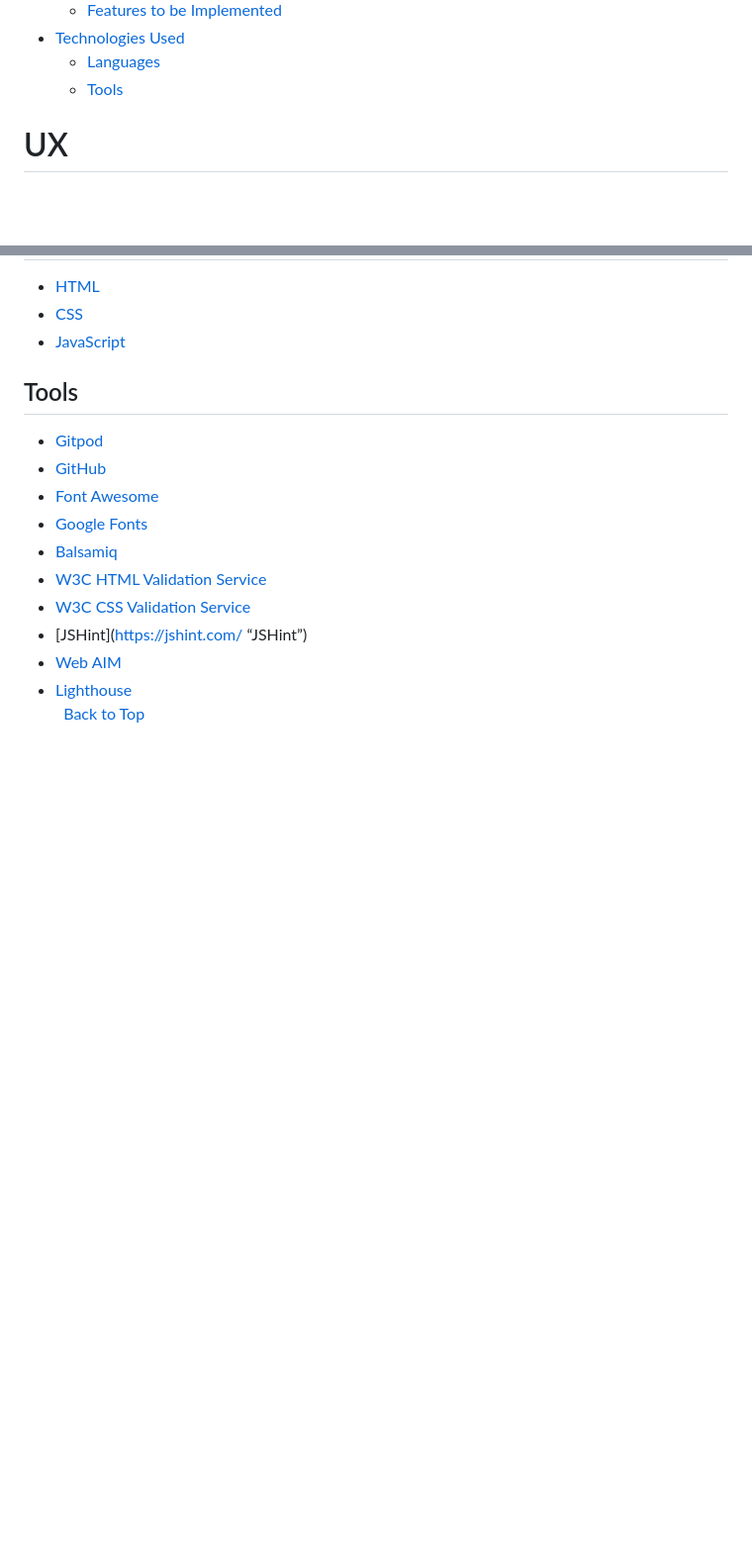
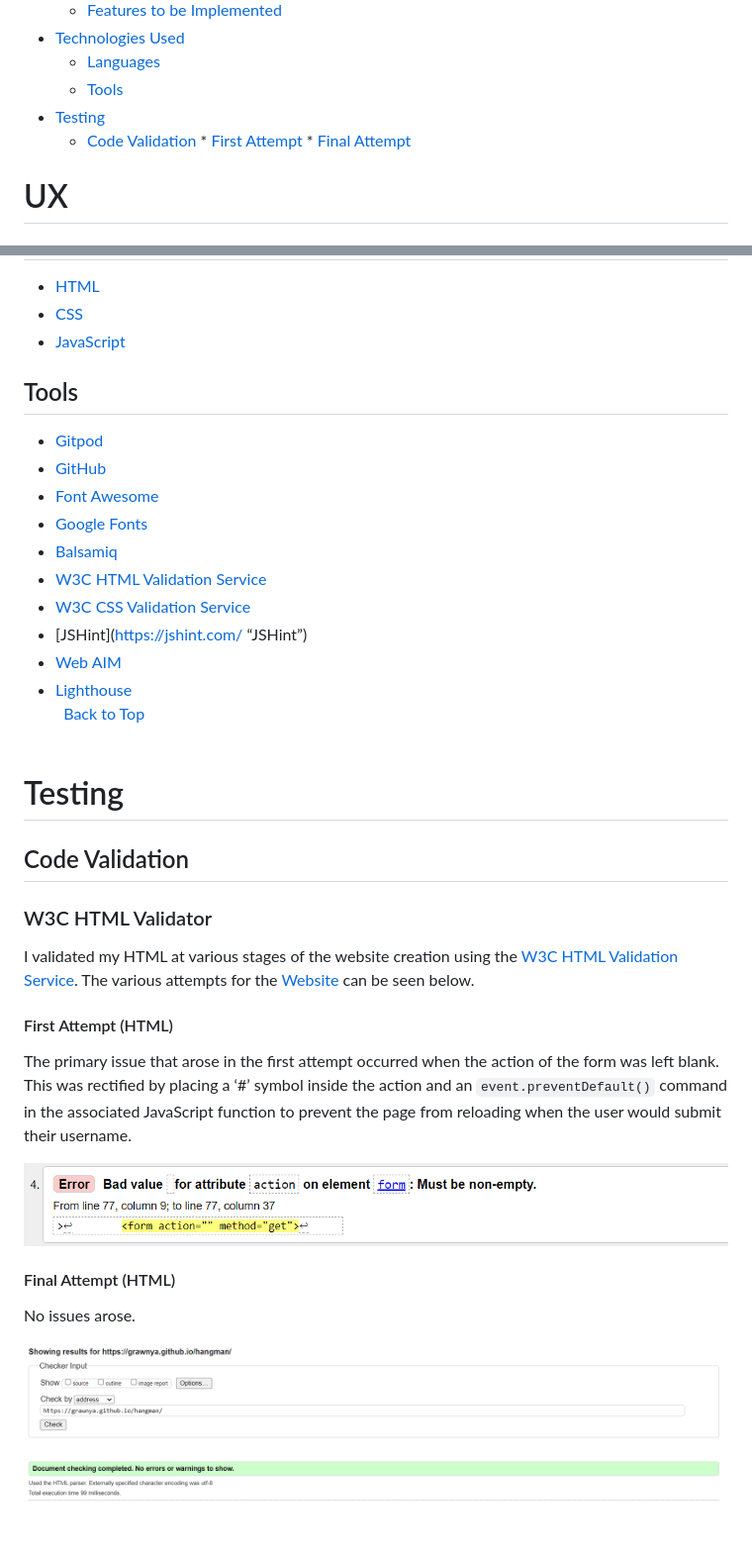
Before and after one commit to Grawnya/hangman, a Markdown page: README.md, 2 parts joined by grey strips. Shown: that part at 99% size. Drawn GitHub-style; pictures changed too: documentation/error_form_refreshing_page.png (added), documentation/w3c-html-validator-attempt-2.png (added); blank space fills up the shorter version.

Commit message:
add html validation section

```diff
--- a/README.md
+++ b/README.md
@@ -36,6 +36,11 @@ Welcome to a website dedicated to playing the popular childhood game Hangman. Th
 * [Technologies Used](#technologies-used "Technologies Used")
     * [Languages](#languages "Languages")
     * [Tools](#tools "Tools")
+* [Testing](#testing "Testing")
+    * [Code Validation](#code-validation "Code Validation")
+            * [First Attempt](#first-attempt-html "First Attempt")
+            * [Final Attempt](#final-attempt-html "Final Attempt")
+
 
 
 # UX
@@ -216,3 +221,22 @@ The user can swap back to dark mode by just clicking on the icon again. As the u
 [Back to Top](#table-of-contents)
 \
 &nbsp;
+
+# Testing
+
+## Code Validation
+### W3C HTML Validator
+I validated my HTML at various stages of the website creation using the [W3C HTML Validation Service](https://validator.w3.org/ "W3C HTML"). The various attempts for the [Website](#home-page "Home Page") can be seen below.
+
+#### First Attempt (HTML)
+The primary issue that arose in the first attempt occurred when the action of the form was left blank. This was rectified by placing a ‘#’ symbol inside the action and an `event.preventDefault()` command in the associated JavaScript function to prevent the page from reloading when the user would submit their username.
+
+![First W3C HTML Validator Test Result](documentation/error_form_refreshing_page.png)
+
+
+#### Final Attempt (HTML)
+No issues arose.
+
+![Final W3C HTML Validator Test Result](documentation/w3c-html-validator-attempt-2.png)
+\
+&nbsp;
```
Also changed, not shown: documentation/css_validator.png (added).
